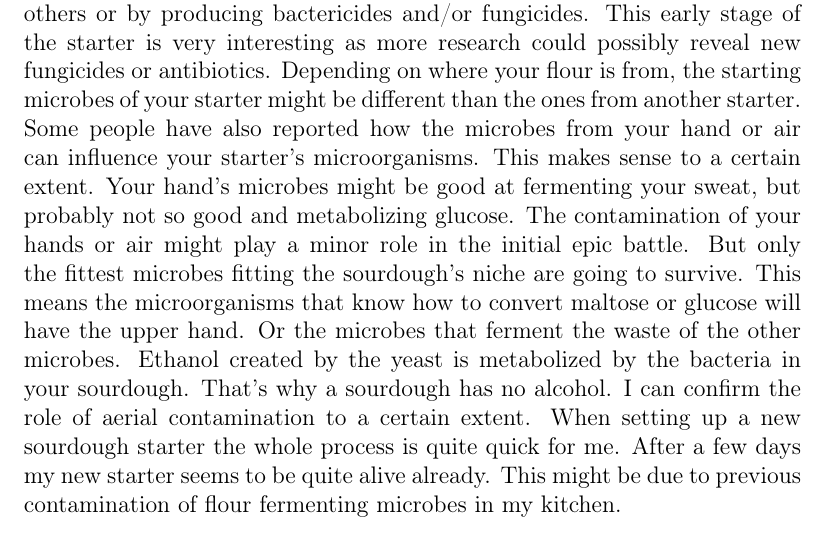
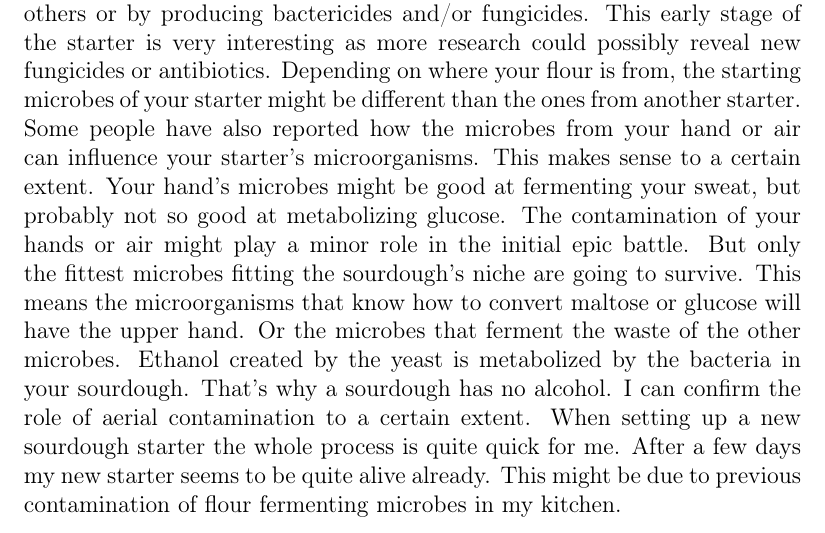
Before and after one commit to hendricius/the-sourdough-framework, a LaTeX thesis (book/book.tex, which reads book/sourdough-starter/sourdough-starter.tex): part of page 39 of 161, cut so that both start at the same text. Compiled offline with pdfLaTeX; a LaTeX package or settings file that is missing is left out.

Commit message:
fix: :pencil2: and -> at

```diff
--- a/book/sourdough-starter/sourdough-starter.tex
+++ b/book/sourdough-starter/sourdough-starter.tex
@@ -156,7 +156,7 @@ than the ones from another starter. Some people have also reported
 how the microbes from your hand or air can influence your starter's
 microorganisms. This makes sense to a certain extent. Your
 hand's microbes might be good at fermenting your sweat, but
-probably not so good and metabolizing glucose. The contamination
+probably not so good at metabolizing glucose. The contamination
 of your hands or air might play a minor role in the initial epic
 battle. But only the fittest microbes fitting the sourdough's
 niche are going to survive. This means the microorganisms that know
```
